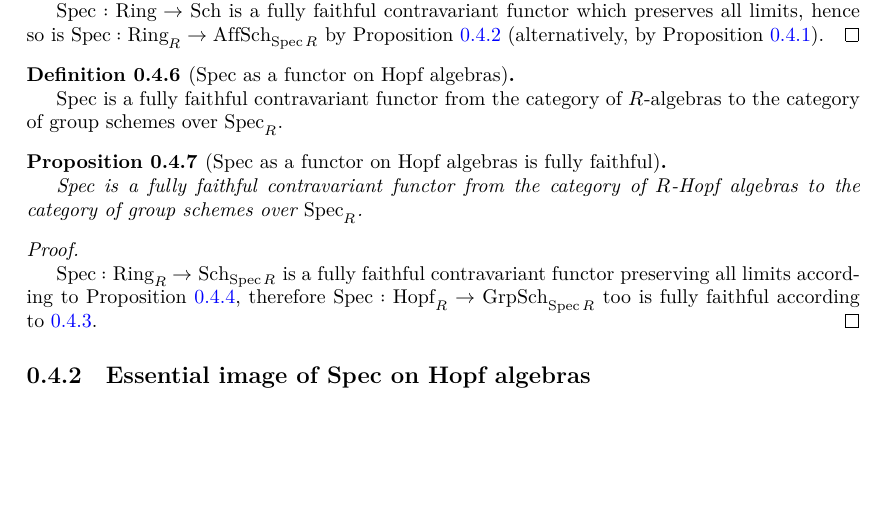
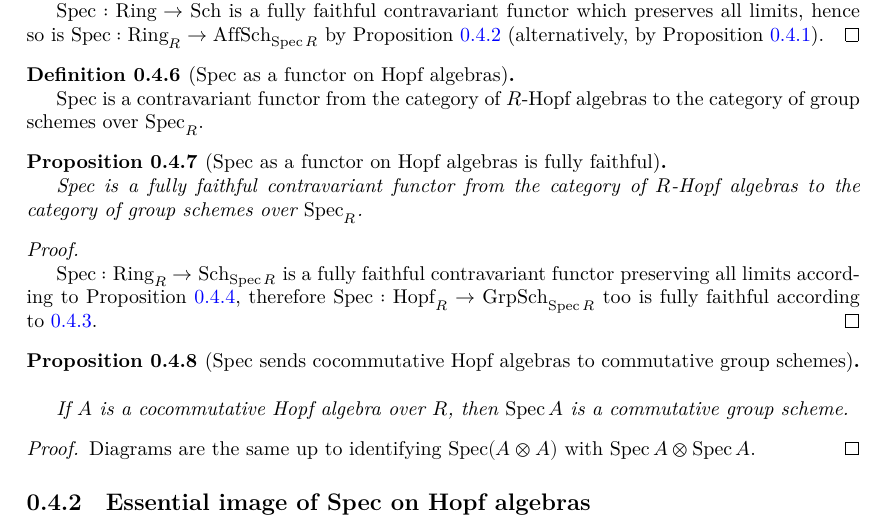
Before and after one commit to YaelDillies/Toric, a LaTeX document (blueprint/src/print.tex, which reads blueprint/src/chapters/00-4-group-schemes.tex): part of page 8 of 19, cut so that both start at the same text, the shorter picture padded with empty space. Compiled offline with XeLaTeX.

Commit message:
Blueprint: Spec sends cocommutative Hopf algebras to commutative group schemes

```diff
--- a/blueprint/src/chapters/00-4-group-schemes.tex
+++ b/blueprint/src/chapters/00-4-group-schemes.tex
@@ -110,13 +110,13 @@ Now let's do the top edge.
   \lean{hopfSpec}
   \leanok
 
-  Spec is a fully faithful contravariant functor from the category of $R$-algebras to the category of group schemes over $\Spec_R$.
+  Spec is a contravariant functor from the category of $R$-Hopf algebras to the category of group schemes over $\Spec_R$.
 \end{definition}
 
 
 \begin{proposition}[Spec as a functor on Hopf algebras is fully faithful]
   \label{0-full-faithful-spec-hopf}
-  \uses{0-spec-alg}
+  \uses{0-spec-hopf}
   \lean{hopfSpec.instFull, hopfSpec.instFaithful, hopfSpec.fullyFaithful}
   \leanok
 
@@ -127,6 +127,22 @@ Now let's do the top edge.
   \leanok
 
   $\Spec : \Ring_R \to \Sch_{\Spec R}$ is a fully faithful contravariant functor preserving all limits according to Proposition \ref{0-spec-alg}, therefore $\Spec : \Hopf_R \to \GrpSch_{\Spec R}$ too is fully faithful according to \ref{0-full-faithful-grp}.
+\end{proof}
+
+
+\begin{proposition}[Spec sends cocommutative Hopf algebras to commutative group schemes]
+  \label{0-spec-cocomm-hopf}
+  \uses{0-spec-hopf}
+  \lean{AlgebraicGeometry.Scheme.asOver.instIsComm_Mon, AlgebraicGeometry.Scheme.asOver.instCommGrp_Class}
+  \leanok
+
+  If $A$ is a cocommutative Hopf algebra over $R$, then $\Spec A$ is a commutative group scheme.
+\end{proposition}
+\begin{proof}
+  \uses{}
+  \leanok
+
+  Diagrams are the same up to identifying $\Spec (A \otimes A)$ with $\Spec A \otimes \Spec A$.
 \end{proof}
 
 
```
